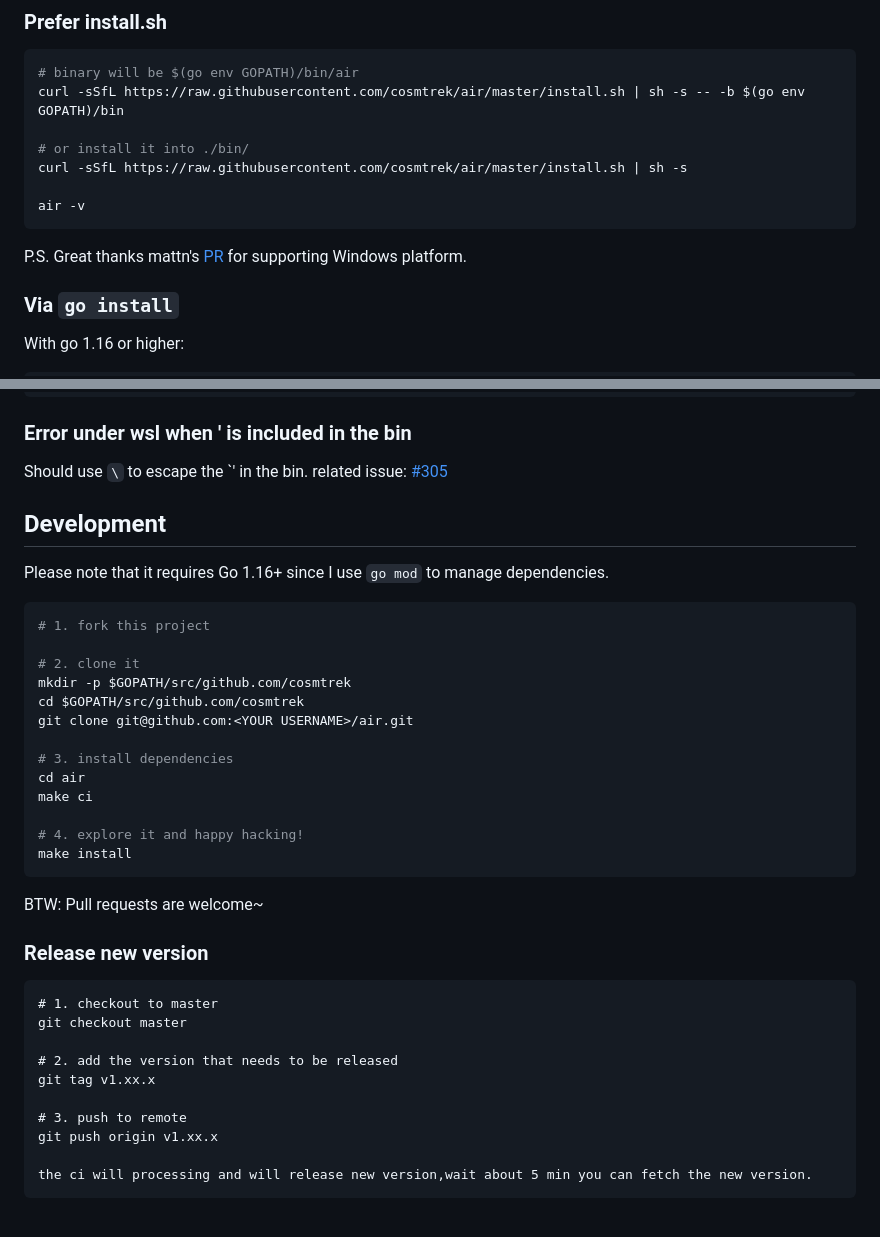
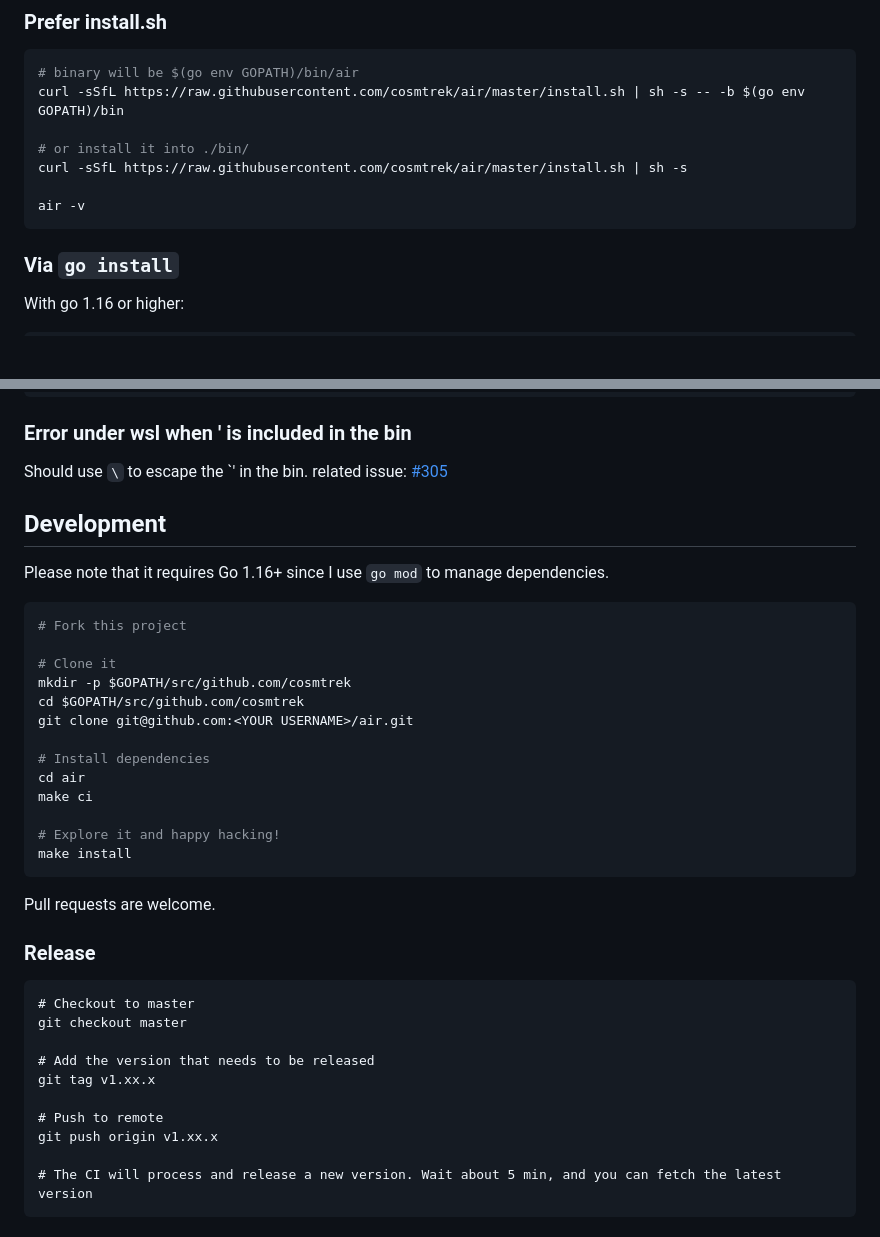
Before and after one commit to air-verse/air, a Markdown page: README.md, 2 parts joined by grey strips. Drawn GitHub-style; blank space fills up the shorter version.

````diff
--- a/README.md
+++ b/README.md
@@ -51,8 +51,6 @@ curl -sSfL https://raw.githubusercontent.com/cosmtrek/air/master/install.sh | sh
 
 air -v
 ```
-
-P.S. Great thanks mattn's [PR](https://github.com/cosmtrek/air/pull/1) for supporting Windows platform.
 
 ### Via `go install`
 
@@ -208,40 +210,39 @@ export PATH=$PATH:$(go env GOPATH)/bin <---- Confirm this line in you profile!!!
 
 Should use `\` to escape the `' in the bin. related issue: [#305](https://github.com/cosmtrek/air/issues/305)
 
-
 ## Development
 
 Please note that it requires Go 1.16+ since I use `go mod` to manage dependencies.
 
 ```bash
-# 1. fork this project
+# Fork this project
 
-# 2. clone it
+# Clone it
 mkdir -p $GOPATH/src/github.com/cosmtrek
 cd $GOPATH/src/github.com/cosmtrek
 git clone git@github.com:<YOUR USERNAME>/air.git
 
-# 3. install dependencies
+# Install dependencies
 cd air
 make ci
 
-# 4. explore it and happy hacking!
+# Explore it and happy hacking!
 make install
 ```
 
-BTW: Pull requests are welcome~
+Pull requests are welcome.
 
-### Release new version
+### Release
 
 ```
-# 1. checkout to master
+# Checkout to master
 git checkout master
 
-# 2. add the version that needs to be released
+# Add the version that needs to be released
 git tag v1.xx.x
 
-# 3. push to remote
+# Push to remote
 git push origin v1.xx.x
 
-the ci will processing and will release new version,wait about 5 min you can fetch the new version.
+# The CI will process and release a new version. Wait about 5 min, and you can fetch the latest version
 ```
````
Also changed, not shown: other parts of README.md (+21 -17 lines), docs/air.png.
